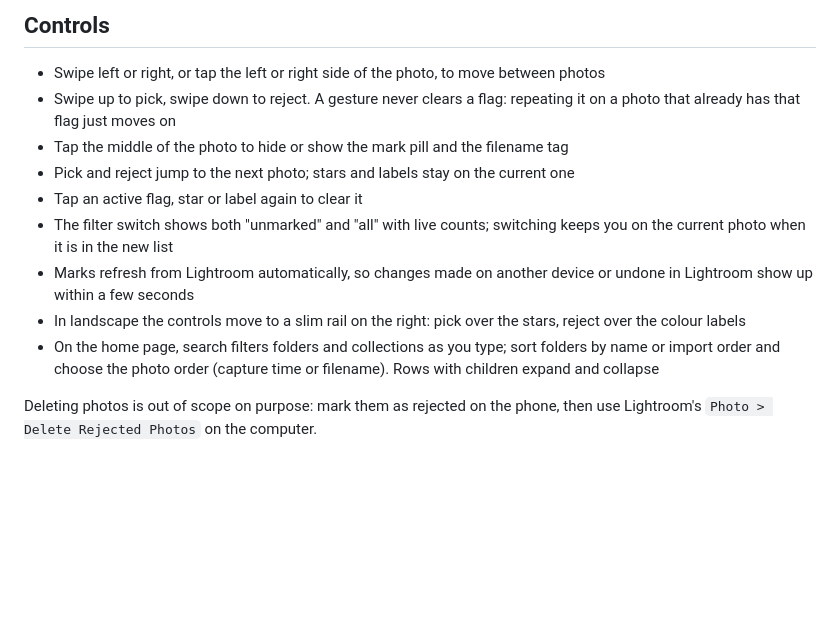
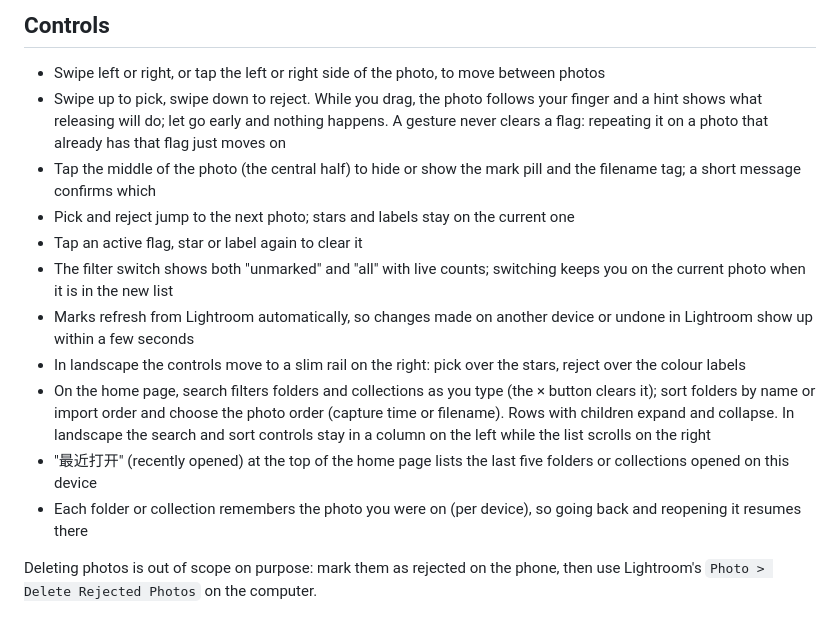
Before and after one commit to chrisye96/cull-remote, a Markdown page: README.md, the part around the change. Drawn GitHub-style; blank space fills up the shorter version.

Commit message:
docs: sync design, READMEs and deferred items with the v0.3.0 additions
Co-Authored-By: Claude Opus 5.5 <noreply@anthropic.com>

```diff
--- a/README.md
+++ b/README.md
@@ -29,14 +29,16 @@ The page is published to your own devices with `tailscale serve` over HTTPS. It
 ## Controls
 
 - Swipe left or right, or tap the left or right side of the photo, to move between photos
-- Swipe up to pick, swipe down to reject. A gesture never clears a flag: repeating it on a photo that already has that flag just moves on
-- Tap the middle of the photo to hide or show the mark pill and the filename tag
+- Swipe up to pick, swipe down to reject. While you drag, the photo follows your finger and a hint shows what releasing will do; let go early and nothing happens. A gesture never clears a flag: repeating it on a photo that already has that flag just moves on
+- Tap the middle of the photo (the central half) to hide or show the mark pill and the filename tag; a short message confirms which
 - Pick and reject jump to the next photo; stars and labels stay on the current one
 - Tap an active flag, star or label again to clear it
 - The filter switch shows both "unmarked" and "all" with live counts; switching keeps you on the current photo when it is in the new list
 - Marks refresh from Lightroom automatically, so changes made on another device or undone in Lightroom show up within a few seconds
 - In landscape the controls move to a slim rail on the right: pick over the stars, reject over the colour labels
-- On the home page, search filters folders and collections as you type; sort folders by name or import order and choose the photo order (capture time or filename). Rows with children expand and collapse
+- On the home page, search filters folders and collections as you type (the × button clears it); sort folders by name or import order and choose the photo order (capture time or filename). Rows with children expand and collapse. In landscape the search and sort controls stay in a column on the left while the list scrolls on the right
+- "最近打开" (recently opened) at the top of the home page lists the last five folders or collections opened on this device
+- Each folder or collection remembers the photo you were on (per device), so going back and reopening it resumes there
 
 Deleting photos is out of scope on purpose: mark them as rejected on the phone, then use Lightroom's `Photo > Delete Rejected Photos` on the computer.
 
```
Also changed, not shown: README.zh-CN.md (+5 -3 lines).
